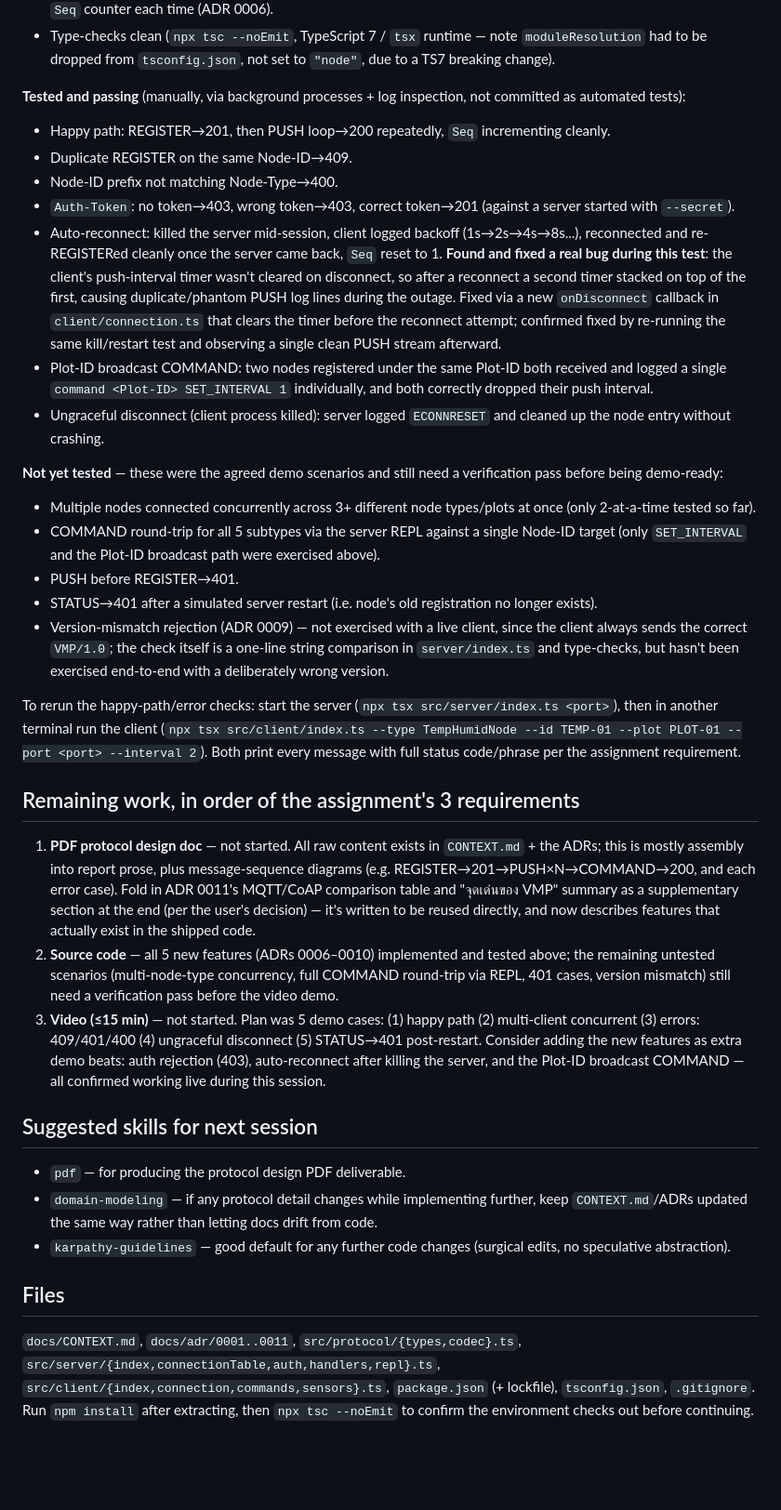
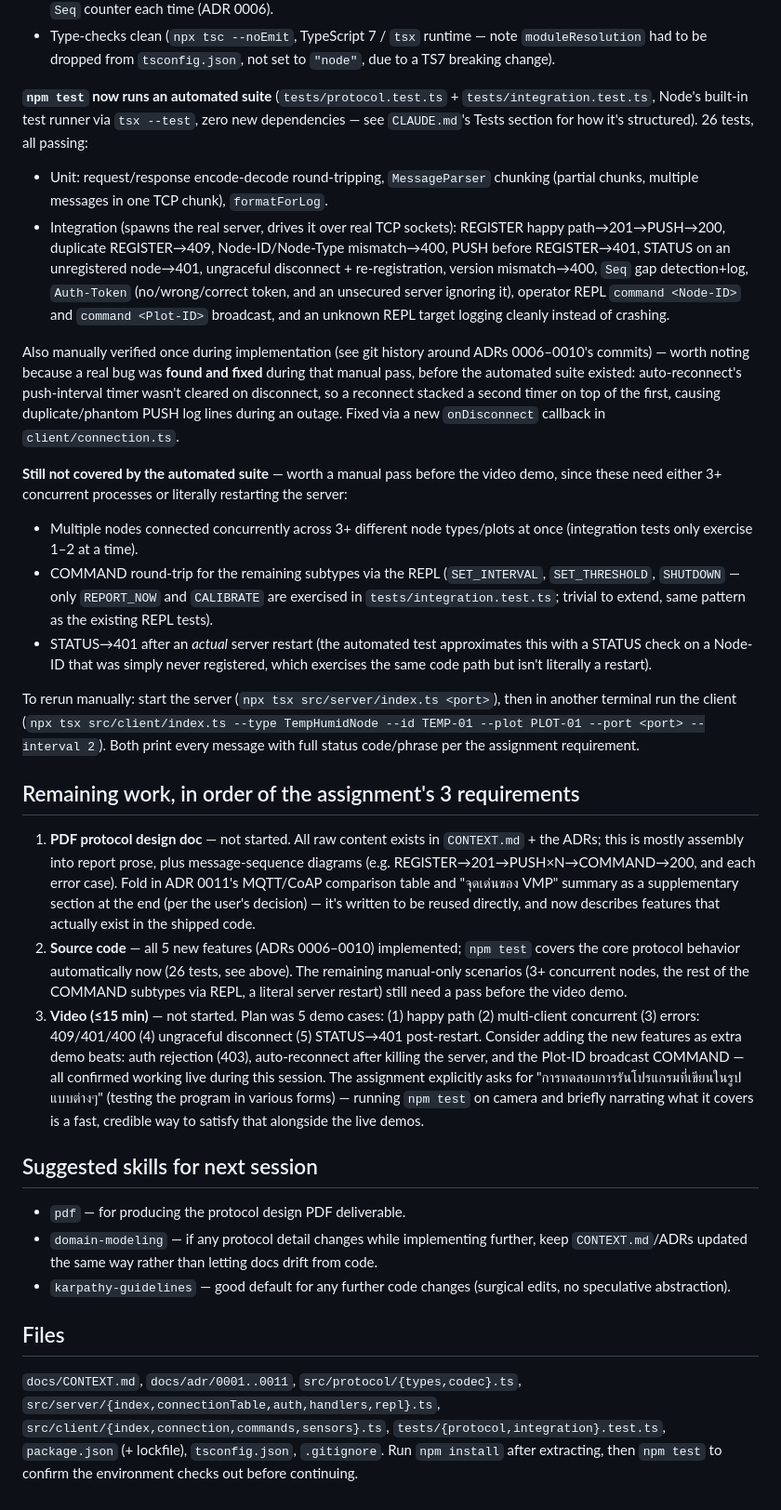
Before and after one commit to c095c095/V-MAX-Protocol, a Markdown page: docs/handoff-vmp-project.md, the part around the change. Shown at 93% size. GitHub-like rendering; blank space fills up the shorter version.

Commit message:
Update handoff documentation: automate testing suite setup and clarify remaining work for demo

```diff
--- a/docs/handoff-vmp-project.md
+++ b/docs/handoff-vmp-project.md
@@ -41,38 +41,36 @@ long — see `CLAUDE.md`'s Architecture section for the full per-file breakdown.
 - Type-checks clean (`npx tsc --noEmit`, TypeScript 7 / `tsx` runtime — note `moduleResolution` had to be
   dropped from `tsconfig.json`, not set to `"node"`, due to a TS7 breaking change).
 
-**Tested and passing** (manually, via background processes + log inspection, not committed as automated
-tests):
-- Happy path: REGISTER→201, then PUSH loop→200 repeatedly, `Seq` incrementing cleanly.
-- Duplicate REGISTER on the same Node-ID→409.
-- Node-ID prefix not matching Node-Type→400.
-- `Auth-Token`: no token→403, wrong token→403, correct token→201 (against a server started with `--secret`).
-- Auto-reconnect: killed the server mid-session, client logged backoff (1s→2s→4s→8s...), reconnected and
-  re-REGISTERed cleanly once the server came back, `Seq` reset to 1. **Found and fixed a real bug during this
-  test**: the client's push-interval timer wasn't cleared on disconnect, so after a reconnect a second timer
-  stacked on top of the first, causing duplicate/phantom PUSH log lines during the outage. Fixed via a new
-  `onDisconnect` callback in `client/connection.ts` that clears the timer before the reconnect attempt; confirmed
-  fixed by re-running the same kill/restart test and observing a single clean PUSH stream afterward.
-- Plot-ID broadcast COMMAND: two nodes registered under the same Plot-ID both received and logged a single
-  `command <Plot-ID> SET_INTERVAL 1` individually, and both correctly dropped their push interval.
-- Ungraceful disconnect (client process killed): server logged `ECONNRESET` and cleaned up the node entry
-  without crashing.
+**`npm test` now runs an automated suite** (`tests/protocol.test.ts` + `tests/integration.test.ts`, Node's
+built-in test runner via `tsx --test`, zero new dependencies — see `CLAUDE.md`'s Tests section for how it's
+structured). 26 tests, all passing:
+- Unit: request/response encode-decode round-tripping, `MessageParser` chunking (partial chunks, multiple
+  messages in one TCP chunk), `formatForLog`.
+- Integration (spawns the real server, drives it over real TCP sockets): REGISTER happy path→201→PUSH→200,
+  duplicate REGISTER→409, Node-ID/Node-Type mismatch→400, PUSH before REGISTER→401, STATUS on an unregistered
+  node→401, ungraceful disconnect + re-registration, version mismatch→400, `Seq` gap detection+log, `Auth-Token`
+  (no/wrong/correct token, and an unsecured server ignoring it), operator REPL `command <Node-ID>` and
+  `command <Plot-ID>` broadcast, and an unknown REPL target logging cleanly instead of crashing.
 
-**Not yet tested** — these were the agreed demo scenarios and still need a verification pass before being
-demo-ready:
-- Multiple nodes connected concurrently across 3+ different node types/plots at once (only 2-at-a-time tested
-  so far).
-- COMMAND round-trip for all 5 subtypes via the server REPL against a single Node-ID target (only
-  `SET_INTERVAL` and the Plot-ID broadcast path were exercised above).
-- PUSH before REGISTER→401.
-- STATUS→401 after a simulated server restart (i.e. node's old registration no longer exists).
-- Version-mismatch rejection (ADR 0009) — not exercised with a live client, since the client always sends the
-  correct `VMP/1.0`; the check itself is a one-line string comparison in `server/index.ts` and type-checks, but
-  hasn't been exercised end-to-end with a deliberately wrong version.
+Also manually verified once during implementation (see git history around ADRs 0006–0010's commits) — worth
+noting because a real bug was **found and fixed** during that manual pass, before the automated suite existed:
+auto-reconnect's push-interval timer wasn't cleared on disconnect, so a reconnect stacked a second timer on top
+of the first, causing duplicate/phantom PUSH log lines during an outage. Fixed via a new `onDisconnect` callback
+in `client/connection.ts`.
 
-To rerun the happy-path/error checks: start the server (`npx tsx src/server/index.ts <port>`), then in another
-terminal run the client (`npx tsx src/client/index.ts --type TempHumidNode --id TEMP-01 --plot PLOT-01 --port
-<port> --interval 2`). Both print every message with full status code/phrase per the assignment requirement.
+**Still not covered by the automated suite** — worth a manual pass before the video demo, since these need
+either 3+ concurrent processes or literally restarting the server:
+- Multiple nodes connected concurrently across 3+ different node types/plots at once (integration tests only
+  exercise 1–2 at a time).
+- COMMAND round-trip for the remaining subtypes via the REPL (`SET_INTERVAL`, `SET_THRESHOLD`, `SHUTDOWN` —
+  only `REPORT_NOW` and `CALIBRATE` are exercised in `tests/integration.test.ts`; trivial to extend, same
+  pattern as the existing REPL tests).
+- STATUS→401 after an *actual* server restart (the automated test approximates this with a STATUS check on a
+  Node-ID that was simply never registered, which exercises the same code path but isn't literally a restart).
+
+To rerun manually: start the server (`npx tsx src/server/index.ts <port>`), then in another terminal run the
+client (`npx tsx src/client/index.ts --type TempHumidNode --id TEMP-01 --plot PLOT-01 --port <port> --interval
+2`). Both print every message with full status code/phrase per the assignment requirement.
 
 ## Remaining work, in order of the assignment's 3 requirements
 
@@ -81,13 +79,15 @@ terminal run the client (`npx tsx src/client/index.ts --type TempHumidNode --id
    error case). Fold in ADR 0011's MQTT/CoAP comparison table and "จุดเด่นของ VMP" summary as a supplementary
    section at the end (per the user's decision) — it's written to be reused directly, and now describes
    features that actually exist in the shipped code.
-2. **Source code** — all 5 new features (ADRs 0006–0010) implemented and tested above; the remaining untested
-   scenarios (multi-node-type concurrency, full COMMAND round-trip via REPL, 401 cases, version mismatch) still
-   need a verification pass before the video demo.
+2. **Source code** — all 5 new features (ADRs 0006–0010) implemented; `npm test` covers the core protocol
+   behavior automatically now (26 tests, see above). The remaining manual-only scenarios (3+ concurrent nodes,
+   the rest of the COMMAND subtypes via REPL, a literal server restart) still need a pass before the video demo.
 3. **Video (≤15 min)** — not started. Plan was 5 demo cases: (1) happy path (2) multi-client concurrent
    (3) errors: 409/401/400 (4) ungraceful disconnect (5) STATUS→401 post-restart. Consider adding the new
    features as extra demo beats: auth rejection (403), auto-reconnect after killing the server, and the Plot-ID
-   broadcast COMMAND — all confirmed working live during this session.
+   broadcast COMMAND — all confirmed working live during this session. The assignment explicitly asks for
+   "การทดสอบการรันโปรแกรมที่เขียนในรูปแบบต่างๆ" (testing the program in various forms) — running `npm test` on
+   camera and briefly narrating what it covers is a fast, credible way to satisfy that alongside the live demos.
 
 ## Suggested skills for next session
 
@@ -97,4 +97,4 @@ terminal run the client (`npx tsx src/client/index.ts --type TempHumidNode --id
 
 ## Files
 
-`docs/CONTEXT.md`, `docs/adr/0001..0011`, `src/protocol/{types,codec}.ts`, `src/server/{index,connectionTable,auth,handlers,repl}.ts`, `src/client/{index,connection,commands,sensors}.ts`, `package.json` (+ lockfile), `tsconfig.json`, `.gitignore`. Run `npm install` after extracting, then `npx tsc --noEmit` to confirm the environment checks out before continuing.
+`docs/CONTEXT.md`, `docs/adr/0001..0011`, `src/protocol/{types,codec}.ts`, `src/server/{index,connectionTable,auth,handlers,repl}.ts`, `src/client/{index,connection,commands,sensors}.ts`, `tests/{protocol,integration}.test.ts`, `package.json` (+ lockfile), `tsconfig.json`, `.gitignore`. Run `npm install` after extracting, then `npm test` to confirm the environment checks out before continuing.
```
